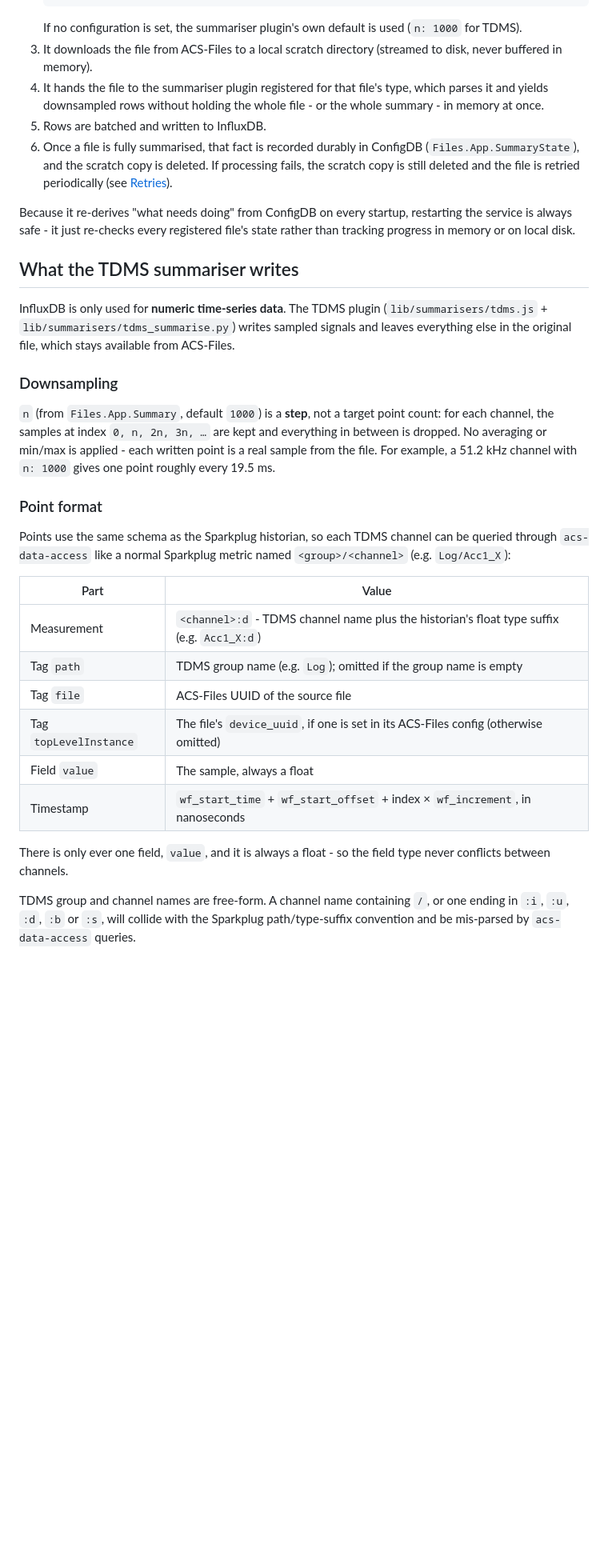
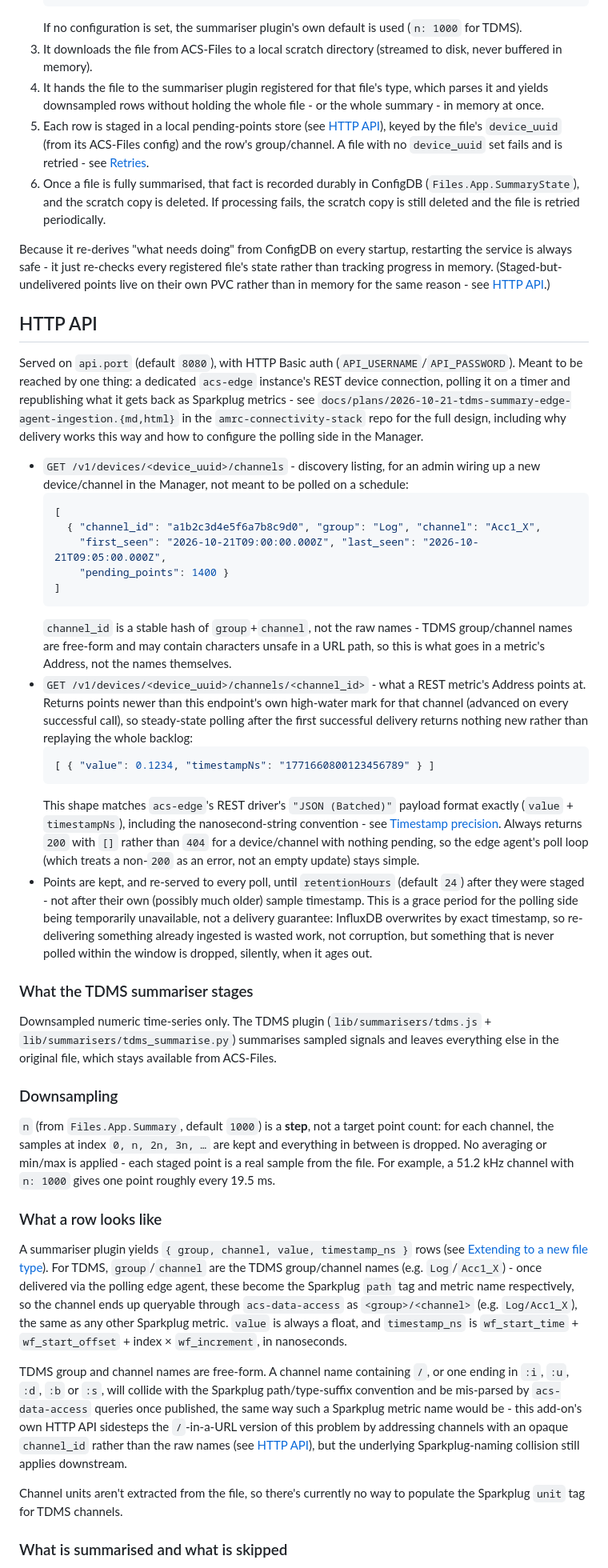
Before and after one commit to AMRC-FactoryPlus/addon-file-summariser, a Markdown page: README.md, the part around one of its changes. Shown at 80% size. Drawn GitHub-style; blank space fills up the shorter version.

````diff
--- a/README.md
+++ b/README.md
@@ -210,33 +219,47 @@ bootstrap created (harmless to leave in place if you reinstall later - see
    If no configuration is set, the summariser plugin's own default is used (`n: 1000` for TDMS).
 3. It downloads the file from ACS-Files to a local scratch directory (streamed to disk, never buffered in memory).
 4. It hands the file to the summariser plugin registered for that file's type, which parses it and yields downsampled rows without holding the whole file - or the whole summary - in memory at once.
-5. Rows are batched and written to InfluxDB.
-6. Once a file is fully summarised, that fact is recorded durably in ConfigDB (`Files.App.SummaryState`), and the scratch copy is deleted. If processing fails, the scratch copy is still deleted and the file is retried periodically (see [Retries](#retries)).
+5. Each row is staged in a local pending-points store (see [HTTP API](#http-api)), keyed by the file's `device_uuid` (from its ACS-Files config) and the row's group/channel. A file with no `device_uuid` set fails and is retried - see [Retries](#retries).
+6. Once a file is fully summarised, that fact is recorded durably in ConfigDB (`Files.App.SummaryState`), and the scratch copy is deleted. If processing fails, the scratch copy is still deleted and the file is retried periodically.
 
-Because it re-derives "what needs doing" from ConfigDB on every startup, restarting the service is always safe - it just re-checks every registered file's state rather than tracking progress in memory or on local disk.
+Because it re-derives "what needs doing" from ConfigDB on every startup, restarting the service is always safe - it just re-checks every registered file's state rather than tracking progress in memory. (Staged-but-undelivered points live on their own PVC rather than in memory for the same reason - see [HTTP API](#http-api).)
 
-## What the TDMS summariser writes
+## HTTP API
 
-InfluxDB is only used for **numeric time-series data**. The TDMS plugin (`lib/summarisers/tdms.js` + `lib/summarisers/tdms_summarise.py`) writes sampled signals and leaves everything else in the original file, which stays available from ACS-Files.
+Served on `api.port` (default `8080`), with HTTP Basic auth (`API_USERNAME`/`API_PASSWORD`). Meant to be reached by one thing: a dedicated `acs-edge` instance's REST device connection, polling it on a timer and republishing what it gets back as Sparkplug metrics - see
+`docs/plans/2026-10-21-tdms-summary-edge-agent-ingestion.{md,html}` in the `amrc-connectivity-stack` repo for the full design, including why delivery works this way and how to configure the polling side in the Manager.
+
+- `GET /v1/devices/<device_uuid>/channels` - discovery listing, for an admin wiring up a new device/channel in the Manager, not meant to be polled on a schedule:
+  ```json
+  [
+    { "channel_id": "a1b2c3d4e5f6a7b8c9d0", "group": "Log", "channel": "Acc1_X",
+      "first_seen": "2026-10-21T09:00:00.000Z", "last_seen": "2026-10-21T09:05:00.000Z",
+      "pending_points": 1400 }
+  ]
+  ```
+  `channel_id` is a stable hash of `group`+`channel`, not the raw names - TDMS group/channel names are free-form and may contain characters unsafe in a URL path, so this is what goes in a metric's Address, not the names themselves.
+- `GET /v1/devices/<device_uuid>/channels/<channel_id>` - what a REST metric's Address points at. Returns points newer than this endpoint's own high-water mark for that channel (advanced on every successful call), so steady-state polling after the first successful delivery returns nothing new rather than replaying the whole backlog:
+  ```json
+  [ { "value": 0.1234, "timestampNs": "1771660800123456789" } ]
+  ```
+  This shape matches `acs-edge`'s REST driver's `"JSON (Batched)"` payload format exactly (`value` + `timestampNs`), including the nanosecond-string convention - see [Timestamp precision](#timestamp-precision). Always returns `200` with `[]` rather than `404` for a device/channel with nothing pending, so the edge agent's poll loop (which treats a non-`200` as an error, not an empty update) stays simple.
+- Points are kept, and re-served to every poll, until `retentionHours` (default `24`) after they were staged - not after their own (possibly much older) sample timestamp. This is a grace period for the polling side being temporarily unavailable, not a delivery guarantee: InfluxDB overwrites by exact timestamp, so re-delivering something already ingested is wasted work, not corruption, but something that is never polled within the window is dropped, silently, when it ages out.
+
+### What the TDMS summariser stages
+
+Downsampled numeric time-series only. The TDMS plugin (`lib/summarisers/tdms.js` + `lib/summarisers/tdms_summarise.py`) summarises sampled signals and leaves everything else in the original file, which stays available from ACS-Files.
 
 ### Downsampling
 
-`n` (from `Files.App.Summary`, default `1000`) is a **step**, not a target point count: for each channel, the samples at index `0, n, 2n, 3n, …` are kept and everything in between is dropped. No averaging or min/max is applied - each written point is a real sample from the file. For example, a 51.2 kHz channel with `n: 1000` gives one point roughly every 19.5 ms.
+`n` (from `Files.App.Summary`, default `1000`) is a **step**, not a target point count: for each channel, the samples at index `0, n, 2n, 3n, …` are kept and everything in between is dropped. No averaging or min/max is applied - each staged point is a real sample from the file. For example, a 51.2 kHz channel with `n: 1000` gives one point roughly every 19.5 ms.
 
-### Point format
+### What a row looks like
 
-Points use the same schema as the Sparkplug historian, so each TDMS channel can be queried through `acs-data-access` like a normal Sparkplug metric named `<group>/<channel>` (e.g. `Log/Acc1_X`):
+A summariser plugin yields `{ group, channel, value, timestamp_ns }` rows (see [Extending to a new file type](#extending-to-a-new-file-type)). For TDMS, `group`/`channel` are the TDMS group/channel names (e.g. `Log`/`Acc1_X`) - once delivered via the polling edge agent, these become the Sparkplug `path` tag and metric name respectively, so the channel ends up queryable through `acs-data-access` as `<group>/<channel>` (e.g. `Log/Acc1_X`), the same as any other Sparkplug metric. `value` is always a float, and `timestamp_ns` is `wf_start_time` + `wf_start_offset` + index × `wf_increment`, in nanoseconds.
 
-| Part | Value |
-|---|---|
-| Measurement | `<channel>:d` - TDMS channel name plus the historian's float type suffix (e.g. `Acc1_X:d`) |
-| Tag `path` | TDMS group name (e.g. `Log`); omitted if the group name is empty |
-| Tag `file` | ACS-Files UUID of the source file |
-| Tag `topLevelInstance` | The file's `device_uuid`, if one is set in its ACS-Files config (otherwise omitted) |
-| Field `value` | The sample, always a float |
-| Timestamp | `wf_start_time` + `wf_start_offset` + index × `wf_increment`, in nanoseconds |
+TDMS group and channel names are free-form. A channel name containing `/`, or one ending in `:i`, `:u`, `:d`, `:b` or `:s`, will collide with the Sparkplug path/type-suffix convention and be mis-parsed by `acs-data-access` queries once published, the same way such a Sparkplug metric name would be - this add-on's own HTTP API sidesteps the `/`-in-a-URL version of this problem by addressing channels with an opaque `channel_id` rather than the raw names (see [HTTP API](#http-api)), but the underlying Sparkplug-naming collision still applies downstream.
 
-There is only ever one field, `value`, and it is always a float - so the field type never conflicts between channels.
+Channel units aren't extracted from the file, so there's currently no way to populate the Sparkplug `unit` tag for TDMS channels.
 
-TDMS group and channel names are free-form. A channel name containing `/`, or one ending in `:i`, `:u`, `:d`, `:b` or `:s`, will collide with the Sparkplug path/type-suffix convention and be mis-parsed by `acs-data-access` queries.
+### What is summarised and what is skipped
 
````
Also changed, not shown: other parts of README.md (+42 -37 lines), INSTALLING.md (+25 -9 lines).
